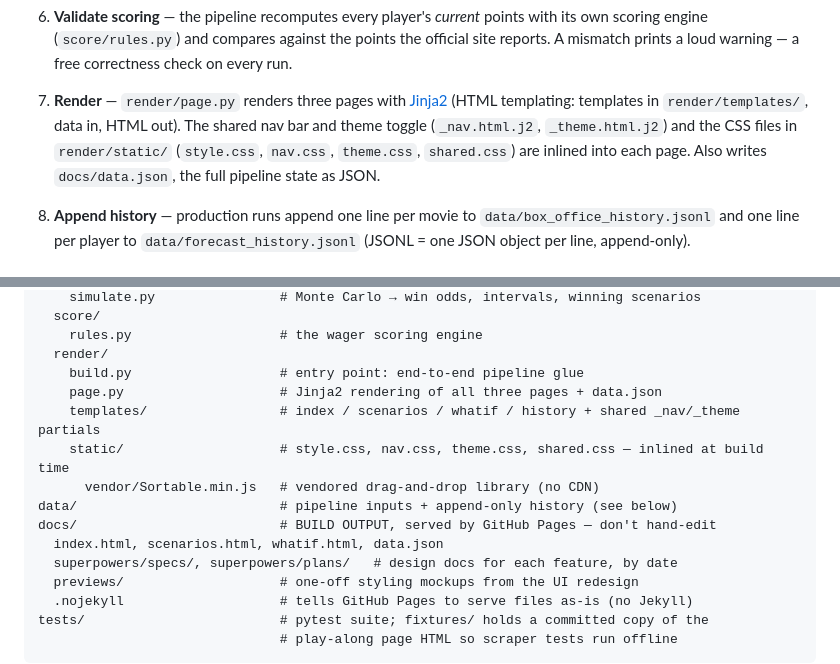
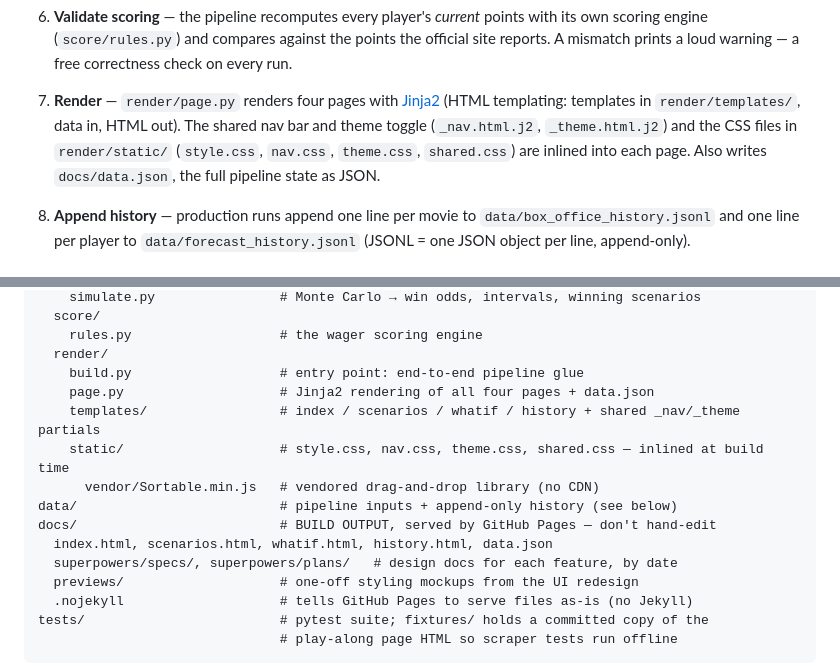
Before and after one commit to bclarkejr/summer-movie-wager, a Markdown page: README.md, 2 parts joined by grey strips. GitHub-like rendering.

Commit message:
docs: fix remaining three-page references after adding Odds Over Time
Co-Authored-By: Claude Fable 5 <noreply@anthropic.com>

```diff
--- a/README.md
+++ b/README.md
@@ -74,7 +74,7 @@ uv run ruff format --check .  # formatting
 
 6. **Validate scoring** — the pipeline recomputes every player's *current* points with its own scoring engine (`score/rules.py`) and compares against the points the official site reports. A mismatch prints a loud warning — a free correctness check on every run.
 
-7. **Render** — `render/page.py` renders three pages with [Jinja2](https://jinja.palletsprojects.com/) (HTML templating: templates in `render/templates/`, data in, HTML out). The shared nav bar and theme toggle (`_nav.html.j2`, `_theme.html.j2`) and the CSS files in `render/static/` (`style.css`, `nav.css`, `theme.css`, `shared.css`) are inlined into each page. Also writes `docs/data.json`, the full pipeline state as JSON.
+7. **Render** — `render/page.py` renders four pages with [Jinja2](https://jinja.palletsprojects.com/) (HTML templating: templates in `render/templates/`, data in, HTML out). The shared nav bar and theme toggle (`_nav.html.j2`, `_theme.html.j2`) and the CSS files in `render/static/` (`style.css`, `nav.css`, `theme.css`, `shared.css`) are inlined into each page. Also writes `docs/data.json`, the full pipeline state as JSON.
 
 8. **Append history** — production runs append one line per movie to `data/box_office_history.jsonl` and one line per player to `data/forecast_history.jsonl` (JSONL = one JSON object per line, append-only).
 
@@ -126,13 +126,13 @@ summer_movie_wager/            # the Python package
     rules.py                   # the wager scoring engine
   render/
     build.py                   # entry point: end-to-end pipeline glue
-    page.py                    # Jinja2 rendering of all three pages + data.json
+    page.py                    # Jinja2 rendering of all four pages + data.json
     templates/                 # index / scenarios / whatif / history + shared _nav/_theme partials
     static/                    # style.css, nav.css, theme.css, shared.css — inlined at build time
       vendor/Sortable.min.js   # vendored drag-and-drop library (no CDN)
 data/                          # pipeline inputs + append-only history (see below)
 docs/                          # BUILD OUTPUT, served by GitHub Pages — don't hand-edit
-  index.html, scenarios.html, whatif.html, data.json
+  index.html, scenarios.html, whatif.html, history.html, data.json
   superpowers/specs/, superpowers/plans/   # design docs for each feature, by date
   previews/                    # one-off styling mockups from the UI redesign
   .nojekyll                    # tells GitHub Pages to serve files as-is (no Jekyll)
```
